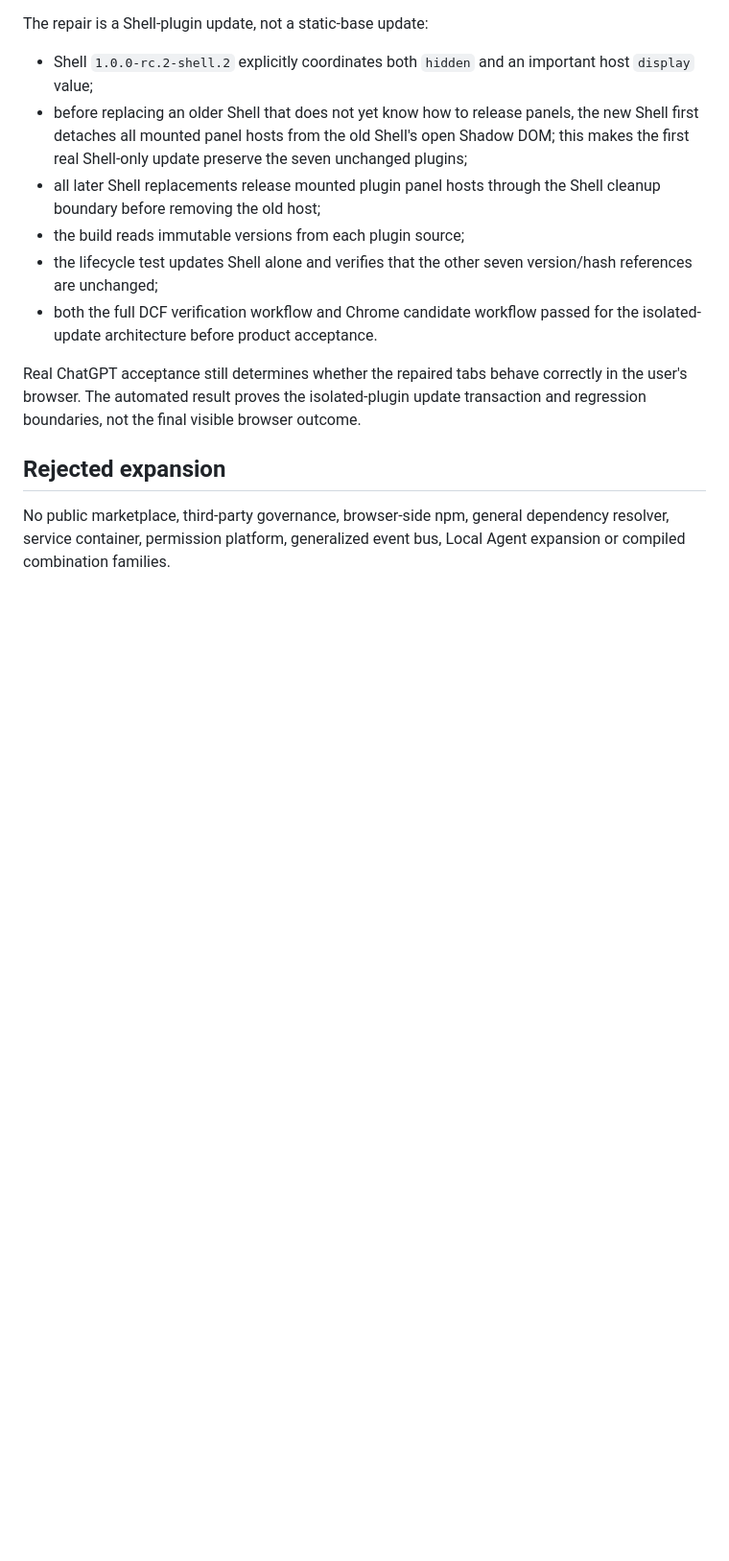
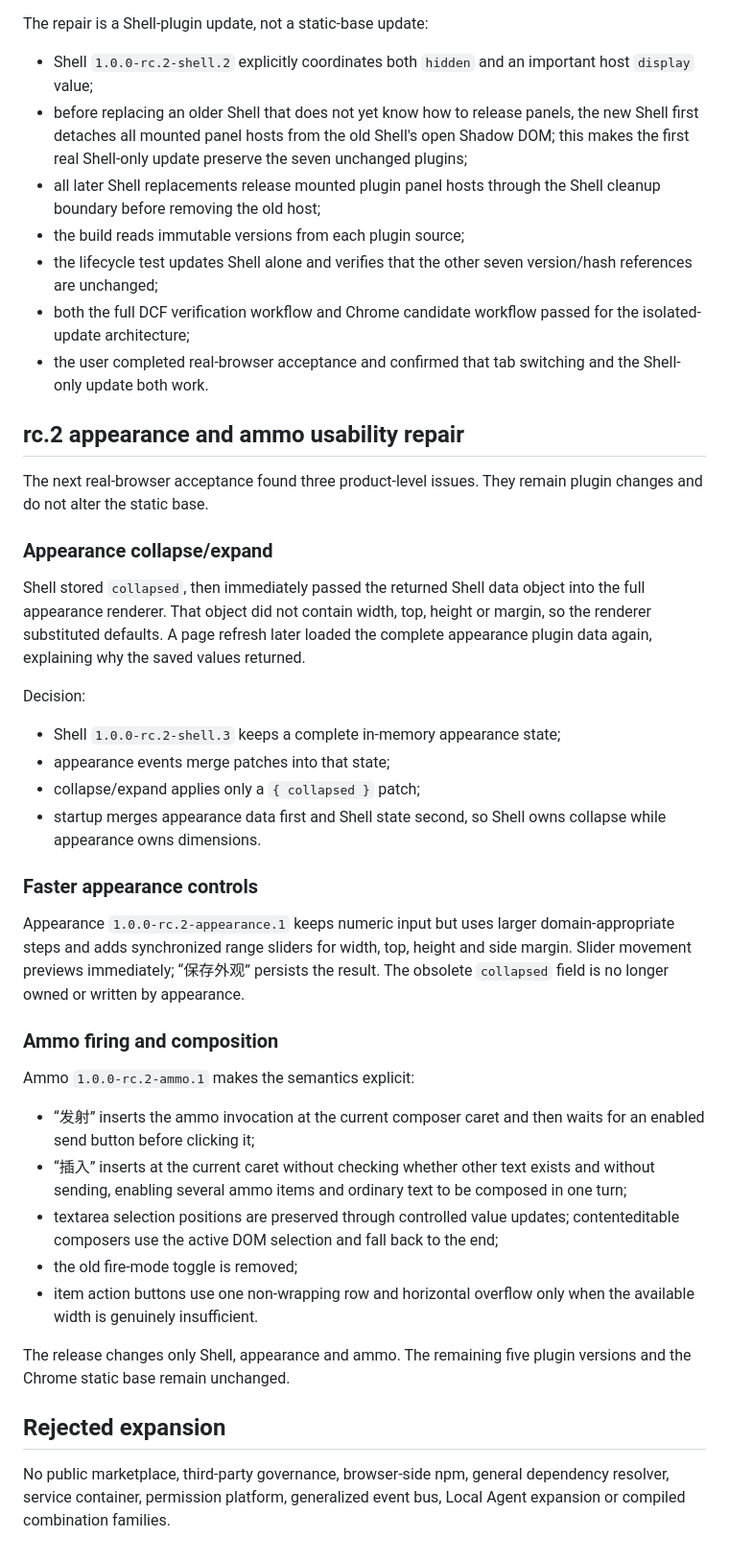
Before and after one commit to ysr7255007-maker/dcf-chatgpt-microcore, a Markdown page: docs/adr/2026-07-17-dcf-chrome-pure-base-personal-plugins.md, the part around the change. Shown at 96% size. Rendered like a GitHub page; blank space fills up the shorter version.

Commit message:
docs(adr): record appearance and ammo usability decisions

```diff
--- a/docs/adr/2026-07-17-dcf-chrome-pure-base-personal-plugins.md
+++ b/docs/adr/2026-07-17-dcf-chrome-pure-base-personal-plugins.md
@@ -41,9 +41,39 @@ The repair is a Shell-plugin update, not a static-base update:
 - all later Shell replacements release mounted plugin panel hosts through the Shell cleanup boundary before removing the old host;
 - the build reads immutable versions from each plugin source;
 - the lifecycle test updates Shell alone and verifies that the other seven version/hash references are unchanged;
-- both the full DCF verification workflow and Chrome candidate workflow passed for the isolated-update architecture before product acceptance.
+- both the full DCF verification workflow and Chrome candidate workflow passed for the isolated-update architecture;
+- the user completed real-browser acceptance and confirmed that tab switching and the Shell-only update both work.
 
-Real ChatGPT acceptance still determines whether the repaired tabs behave correctly in the user's browser. The automated result proves the isolated-plugin update transaction and regression boundaries, not the final visible browser outcome.
+## rc.2 appearance and ammo usability repair
+
+The next real-browser acceptance found three product-level issues. They remain plugin changes and do not alter the static base.
+
+### Appearance collapse/expand
+
+Shell stored `collapsed`, then immediately passed the returned Shell data object into the full appearance renderer. That object did not contain width, top, height or margin, so the renderer substituted defaults. A page refresh later loaded the complete appearance plugin data again, explaining why the saved values returned.
+
+Decision:
+
+- Shell `1.0.0-rc.2-shell.3` keeps a complete in-memory appearance state;
+- appearance events merge patches into that state;
+- collapse/expand applies only a `{ collapsed }` patch;
+- startup merges appearance data first and Shell state second, so Shell owns collapse while appearance owns dimensions.
+
+### Faster appearance controls
+
+Appearance `1.0.0-rc.2-appearance.1` keeps numeric input but uses larger domain-appropriate steps and adds synchronized range sliders for width, top, height and side margin. Slider movement previews immediately; “保存外观” persists the result. The obsolete `collapsed` field is no longer owned or written by appearance.
+
+### Ammo firing and composition
+
+Ammo `1.0.0-rc.2-ammo.1` makes the semantics explicit:
+
+- “发射” inserts the ammo invocation at the current composer caret and then waits for an enabled send button before clicking it;
+- “插入” inserts at the current caret without checking whether other text exists and without sending, enabling several ammo items and ordinary text to be composed in one turn;
+- textarea selection positions are preserved through controlled value updates; contenteditable composers use the active DOM selection and fall back to the end;
+- the old fire-mode toggle is removed;
+- item action buttons use one non-wrapping row and horizontal overflow only when the available width is genuinely insufficient.
+
+The release changes only Shell, appearance and ammo. The remaining five plugin versions and the Chrome static base remain unchanged.
 
 ## Rejected expansion
 
```
